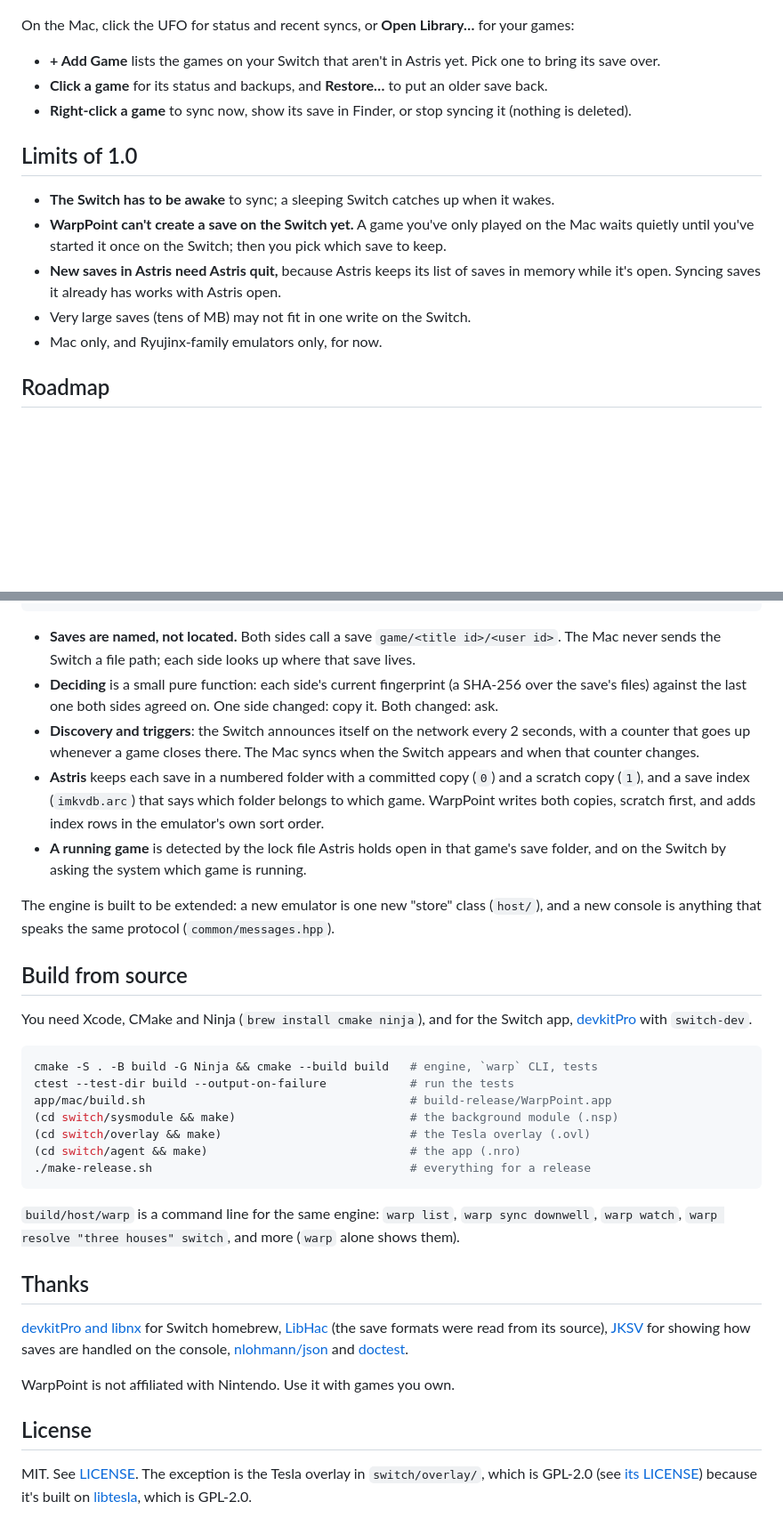
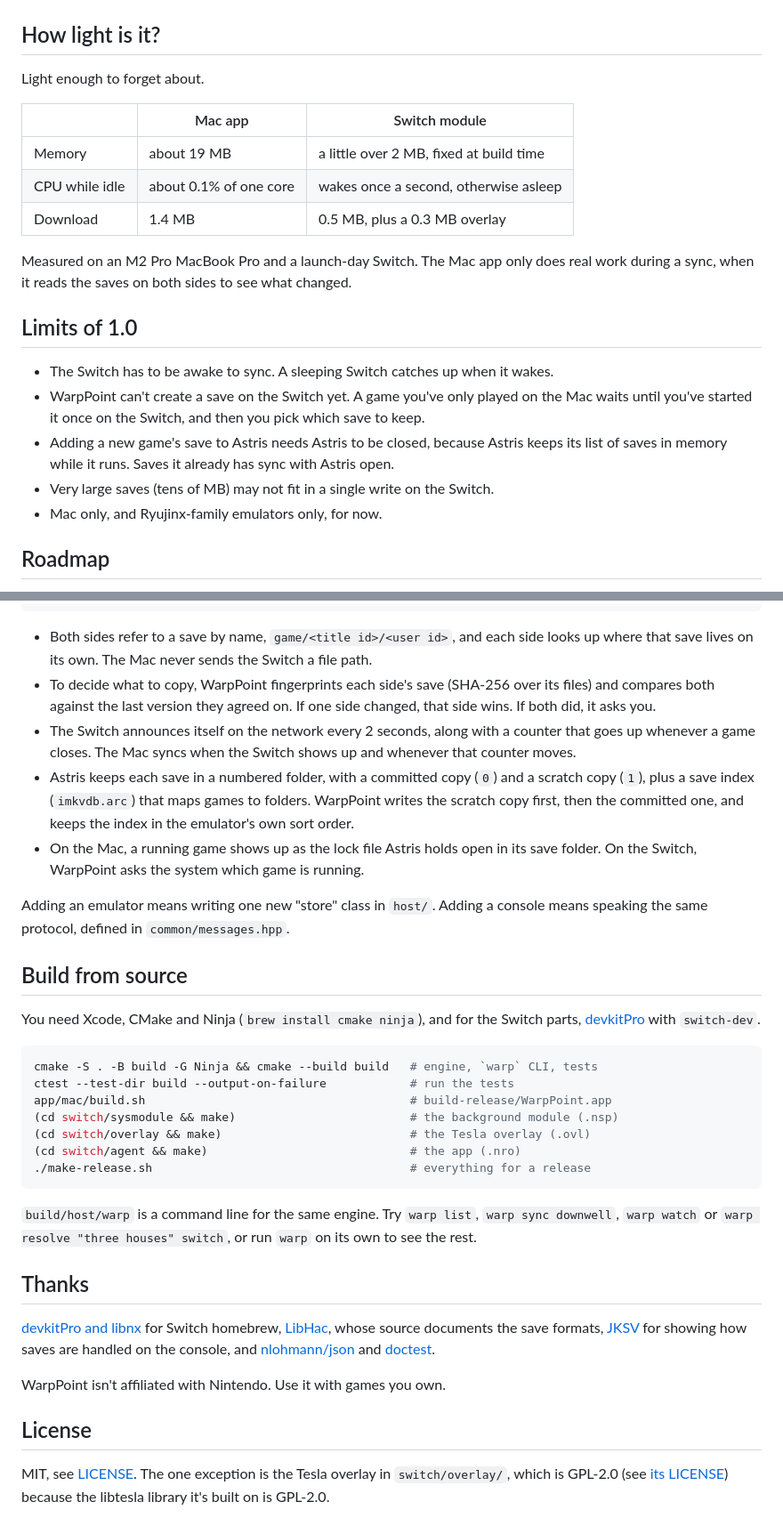
Before and after one commit to willv678/WarpPoint, a Markdown page: README.md, 2 parts joined by grey strips. Shown at 89% size. GitHub-like rendering; blank space fills up the shorter version.

````diff
--- a/README.md
+++ b/README.md
@@ -80,22 +92,27 @@ switches to run it and to start it at boot.
   <img src="docs/images/overlay.jpg" width="300" alt="The WarpPoint overlay on a Switch: Ready, Mac: Will's MacBook Pro, Last synced 13 min ago, Sync now, Syncing On, WarpPoint running On, Start at boot On">
 </p>
 
-On the Mac, click the UFO for status and recent syncs, or **Open Library…** for your games:
+## How light is it?
 
-- **+ Add Game** lists the games on your Switch that aren't in Astris yet. Pick one to bring its
-  save over.
-- **Click a game** for its status and backups, and **Restore…** to put an older save back.
-- **Right-click a game** to sync now, show its save in Finder, or stop syncing it (nothing is
-  deleted).
+Light enough to forget about.
+
+| | Mac app | Switch module |
+|---|---|---|
+| Memory | about 19 MB | a little over 2 MB, fixed at build time |
+| CPU while idle | about 0.1% of one core | wakes once a second, otherwise asleep |
+| Download | 1.4 MB | 0.5 MB, plus a 0.3 MB overlay |
+
+Measured on an M2 Pro MacBook Pro and a launch-day Switch. The Mac app only does real work during
+a sync, when it reads the saves on both sides to see what changed.
 
 ## Limits of 1.0
 
-- **The Switch has to be awake** to sync; a sleeping Switch catches up when it wakes.
-- **WarpPoint can't create a save on the Switch yet.** A game you've only played on the Mac
-  waits quietly until you've started it once on the Switch; then you pick which save to keep.
-- **New saves in Astris need Astris quit,** because Astris keeps its list of saves in memory
-  while it's open. Syncing saves it already has works with Astris open.
-- Very large saves (tens of MB) may not fit in one write on the Switch.
+- The Switch has to be awake to sync. A sleeping Switch catches up when it wakes.
+- WarpPoint can't create a save on the Switch yet. A game you've only played on the Mac waits until
+  you've started it once on the Switch, and then you pick which save to keep.
+- Adding a new game's save to Astris needs Astris to be closed, because Astris keeps its list of
+  saves in memory while it runs. Saves it already has sync with Astris open.
+- Very large saves (tens of MB) may not fit in a single write on the Switch.
 - Mac only, and Ryujinx-family emulators only, for now.
 
 ## Roadmap
@@ -124,26 +141,25 @@ Mac                                                   Switch
                                                       └───────────────────────────┘
 ```
 
-- **Saves are named, not located.** Both sides call a save `game/<title id>/<user id>`. The Mac
-  never sends the Switch a file path; each side looks up where that save lives.
-- **Deciding** is a small pure function: each side's current fingerprint (a SHA-256 over the
-  save's files) against the last one both sides agreed on. One side changed: copy it. Both
-  changed: ask.
-- **Discovery and triggers**: the Switch announces itself on the network every 2 seconds, with a
-  counter that goes up whenever a game closes there. The Mac syncs when the Switch appears and
-  when that counter changes.
-- **Astris** keeps each save in a numbered folder with a committed copy (`0`) and a scratch copy
-  (`1`), and a save index (`imkvdb.arc`) that says which folder belongs to which game. WarpPoint
-  writes both copies, scratch first, and adds index rows in the emulator's own sort order.
-- **A running game** is detected by the lock file Astris holds open in that game's save folder,
-  and on the Switch by asking the system which game is running.
+- Both sides refer to a save by name, `game/<title id>/<user id>`, and each side looks up where
+  that save lives on its own. The Mac never sends the Switch a file path.
+- To decide what to copy, WarpPoint fingerprints each side's save (SHA-256 over its files) and
+  compares both against the last version they agreed on. If one side changed, that side wins. If
+  both did, it asks you.
+- The Switch announces itself on the network every 2 seconds, along with a counter that goes up
+  whenever a game closes. The Mac syncs when the Switch shows up and whenever that counter moves.
+- Astris keeps each save in a numbered folder, with a committed copy (`0`) and a scratch copy
+  (`1`), plus a save index (`imkvdb.arc`) that maps games to folders. WarpPoint writes the scratch
+  copy first, then the committed one, and keeps the index in the emulator's own sort order.
+- On the Mac, a running game shows up as the lock file Astris holds open in its save folder. On
+  the Switch, WarpPoint asks the system which game is running.
 
-The engine is built to be extended: a new emulator is one new "store" class (`host/`), and a new
-console is anything that speaks the same protocol (`common/messages.hpp`).
+Adding an emulator means writing one new "store" class in `host/`. Adding a console means
+speaking the same protocol, defined in `common/messages.hpp`.
 
 ## Build from source
 
-You need Xcode, CMake and Ninja (`brew install cmake ninja`), and for the Switch app,
+You need Xcode, CMake and Ninja (`brew install cmake ninja`), and for the Switch parts,
 [devkitPro](https://devkitpro.org/wiki/Getting_Started) with `switch-dev`.
 
 ```sh
@@ -156,20 +172,20 @@ app/mac/build.sh                                      # build-release/WarpPoint.
 ./make-release.sh                                     # everything for a release
 ```
 
-`build/host/warp` is a command line for the same engine: `warp list`, `warp sync downwell`,
-`warp watch`, `warp resolve "three houses" switch`, and more (`warp` alone shows them).
+`build/host/warp` is a command line for the same engine. Try `warp list`, `warp sync downwell`,
+`warp watch` or `warp resolve "three houses" switch`, or run `warp` on its own to see the rest.
 
 ## Thanks
 
 [devkitPro and libnx](https://devkitpro.org) for Switch homebrew,
-[LibHac](https://git.ryujinx.app/projects/LibHac) (the save formats were read from its source),
-[JKSV](https://github.com/J-D-K/JKSV) for showing how saves are handled on the console,
+[LibHac](https://git.ryujinx.app/projects/LibHac), whose source documents the save formats,
+[JKSV](https://github.com/J-D-K/JKSV) for showing how saves are handled on the console, and
 [nlohmann/json](https://github.com/nlohmann/json) and [doctest](https://github.com/doctest/doctest).
 
-WarpPoint is not affiliated with Nintendo. Use it with games you own.
+WarpPoint isn't affiliated with Nintendo. Use it with games you own.
 
 ## License
 
-MIT. See [LICENSE](LICENSE). The exception is the Tesla overlay in `switch/overlay/`, which is
-GPL-2.0 (see [its LICENSE](switch/overlay/LICENSE)) because it's built on
-[libtesla](https://github.com/WerWolv/libtesla), which is GPL-2.0.
+MIT, see [LICENSE](LICENSE). The one exception is the Tesla overlay in `switch/overlay/`, which is
+GPL-2.0 (see [its LICENSE](switch/overlay/LICENSE)) because the libtesla library it's built on is
+GPL-2.0.
````
Also changed, not shown: other parts of README.md (+53 -41 lines), docs/images/menu.png.
